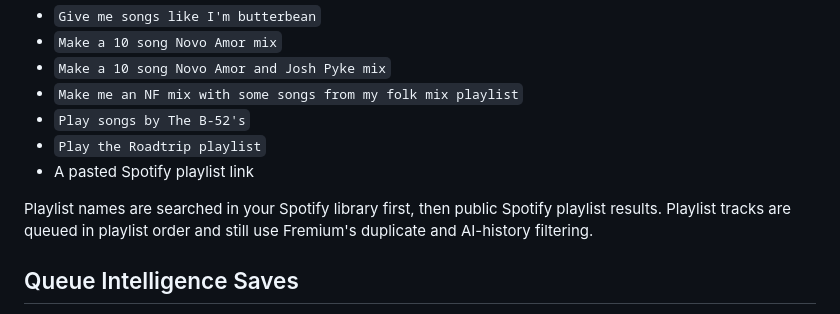
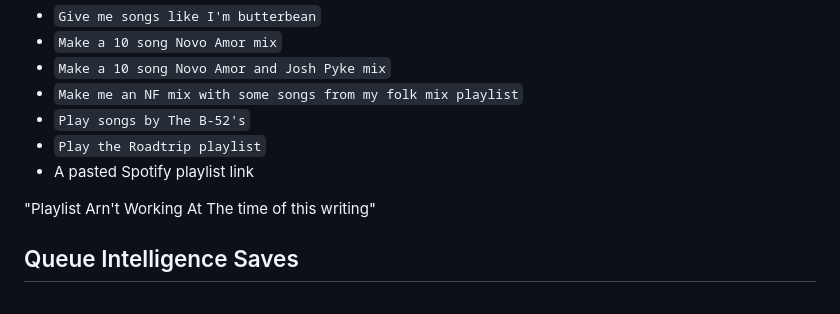
Before and after one commit to thegamer14/Fremium, a Markdown page: README.md, the part around the change. GitHub-like rendering.

```diff
--- a/README.md
+++ b/README.md
@@ -118,7 +118,7 @@ The AI tab understands natural-language references such as:
 - `Play the Roadtrip playlist`
 - A pasted Spotify playlist link
 
-Playlist names are searched in your Spotify library first, then public Spotify playlist results. Playlist tracks are queued in playlist order and still use Fremium's duplicate and AI-history filtering.
+"Playlist Arn't Working At The time of this writing"
 
 ## Queue Intelligence Saves
 
```
